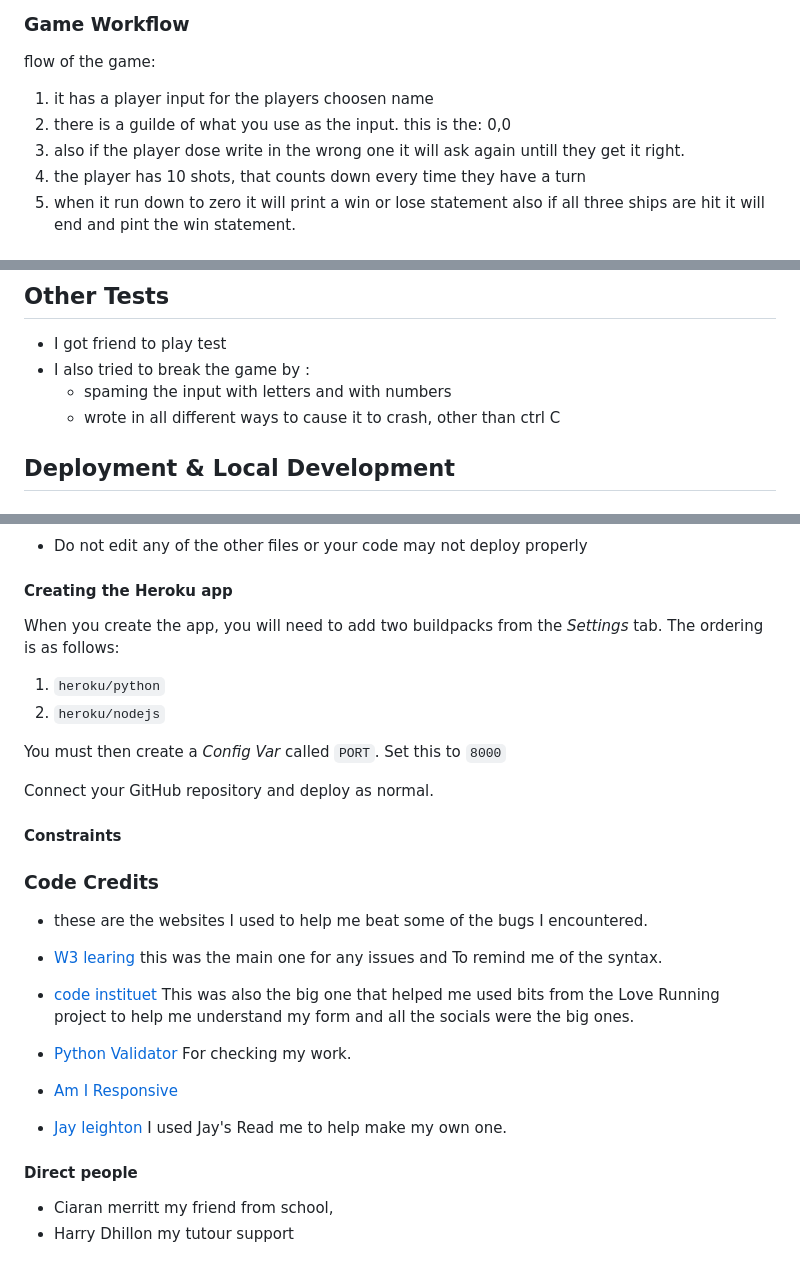
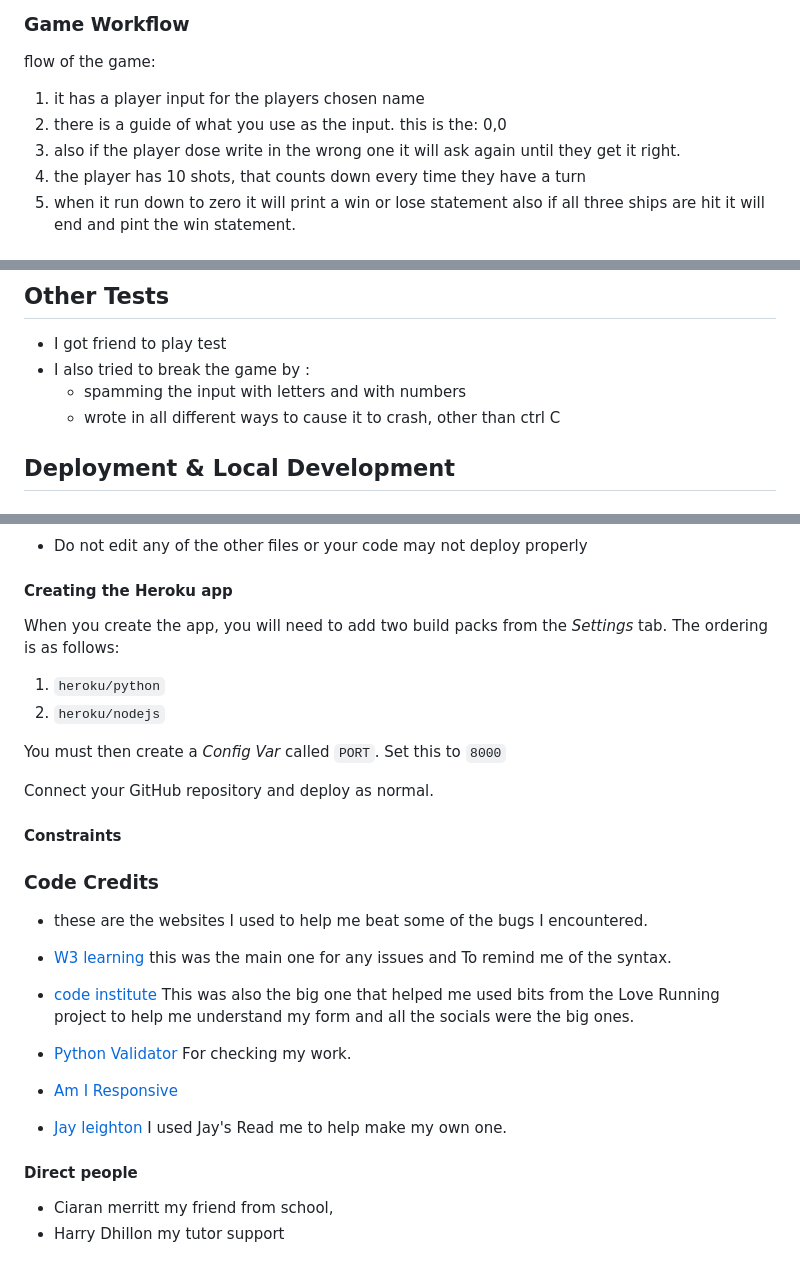
Before and after one commit to DoubleARon96/battleships_mk2, a Markdown page: README.md, 3 parts joined by grey strips. Rendered like a GitHub page.

Commit message:
doc: spelling check

```diff
--- a/README.md
+++ b/README.md
@@ -20,9 +20,9 @@ This game is a very simple game all the player has to do is write in the coordin
 ### Game Workflow
 
  flow of the game:
-1. it has a player input for the players choosen name
-2. there is a guilde of what you use as the input. this is the: 0,0
-3. also if the player dose write in the wrong one it will ask again untill they get it right.
+1. it has a player input for the players chosen name
+2. there is a guide of what you use as the input. this is the: 0,0
+3. also if the player dose write in the wrong one it will ask again until they get it right.
 4. the player has 10 shots, that counts down every time they have a turn
 5. when it run down to zero it will print a win or lose statement also if all three ships are hit it will end and pint the win statement.
 
@@ -115,7 +115,7 @@ All code has been validated using the [Code Institute PEP8 validator](https://pe
 ## Other Tests
 - I got friend to play test
 - I also tried to break the game by :
-  - spaming the input with letters and with numbers
+  - spamming the input with letters and with numbers
   - wrote in all different ways to cause it to crash, other than ctrl C
 
 
@@ -168,7 +168,7 @@ To fork the Game Repository:
 
 #### Creating the Heroku app
 
-When you create the app, you will need to add two buildpacks from the _Settings_ tab. The ordering is as follows:
+When you create the app, you will need to add two build packs from the _Settings_ tab. The ordering is as follows:
 
 1. `heroku/python`
 2. `heroku/nodejs`
@@ -184,8 +184,8 @@ Connect your GitHub repository and deploy as normal.
 ### Code Credits
 - these are the websites I used to help me beat some of the bugs I encountered.
 
-- [W3 learing](https://www.w3schools.com/css/css_positioning.asp) this was the main one for any issues and To remind me of the syntax.
-- [code instituet](https://learn.codeinstitute.net/ci_program/diplomainfullstacksoftwarecommoncurriculum)  This was also the big one that helped me used bits from the Love Running project to help me understand
+- [W3 learning](https://www.w3schools.com/css/css_positioning.asp) this was the main one for any issues and To remind me of the syntax.
+- [code institute](https://learn.codeinstitute.net/ci_program/diplomainfullstacksoftwarecommoncurriculum)  This was also the big one that helped me used bits from the Love Running project to help me understand
 my form and all the socials were the big ones.
 - [Python Validator](https://pep8ci.herokuapp.com/#) For checking my work.
 
@@ -195,4 +195,4 @@ my form and all the socials were the big ones.
 #### Direct people
 
 - Ciaran merritt my friend from school,
-- Harry Dhillon my tutour support
+- Harry Dhillon my tutor support
```
